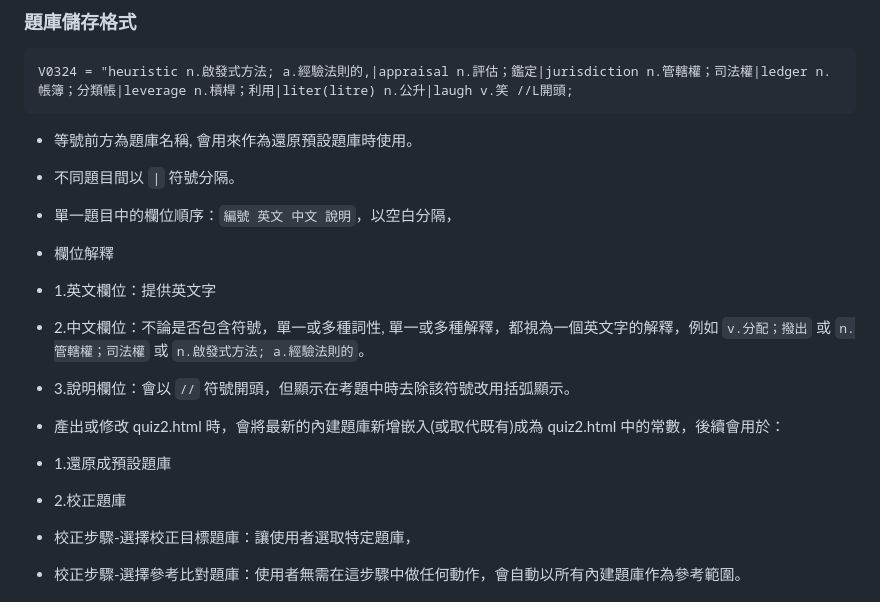
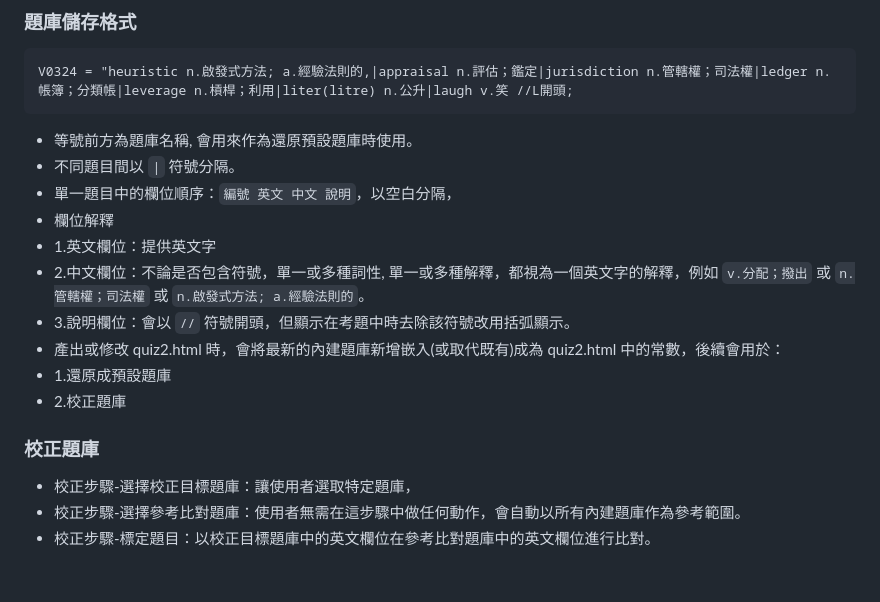
Before and after one commit to TaipeiAlan/Voca2000, a Markdown page: CLAUDE.md, the part around the change. Drawn GitHub-style; blank space fills up the shorter version.

````diff
--- a/CLAUDE.md
+++ b/CLAUDE.md
@@ -60,7 +60,6 @@ Voca2000/
 ```
 V0324 = "heuristic n.啟發式方法; a.經驗法則的,|appraisal n.評估；鑑定|jurisdiction n.管轄權；司法權|ledger n.帳簿；分類帳|leverage n.槓桿；利用|liter(litre) n.公升|laugh v.笑 //L開頭;
 ```
-
 - 等號前方為題庫名稱, 會用來作為還原預設題庫時使用。
 - 不同題目間以  `|` 符號分隔。
 - 單一題目中的欄位順序：`編號 英文 中文 說明`，以空白分隔，
@@ -68,10 +67,11 @@ V0324 = "heuristic n.啟發式方法; a.經驗法則的,|appraisal n.評估；
 - 1.英文欄位：提供英文字
 - 2.中文欄位：不論是否包含符號，單一或多種詞性, 單一或多種解釋，都視為一個英文字的解釋，例如 `v.分配；撥出` 或 `n.管轄權；司法權` 或 `n.啟發式方法; a.經驗法則的`。
 - 3.說明欄位：會以 `//` 符號開頭，但顯示在考題中時去除該符號改用括弧顯示。
-
 - 產出或修改 quiz2.html 時，會將最新的內建題庫新增嵌入(或取代既有)成為 quiz2.html 中的常數，後續會用於：
 - 1.還原成預設題庫
 - 2.校正題庫
+
+### 校正題庫
 - 校正步驟-選擇校正目標題庫：讓使用者選取特定題庫，
 - 校正步驟-選擇參考比對題庫：使用者無需在這步驟中做任何動作，會自動以所有內建題庫作為參考範圍。
 - 校正步驟-標定題目：以校正目標題庫中的英文欄位在參考比對題庫中的英文欄位進行比對。
````
